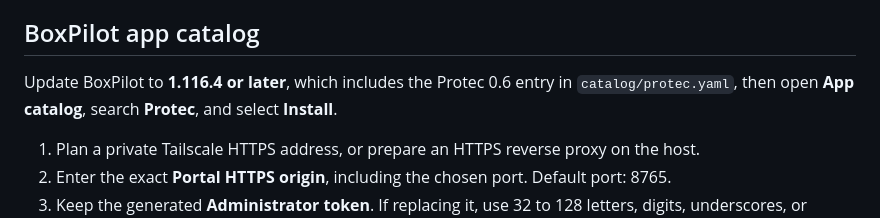
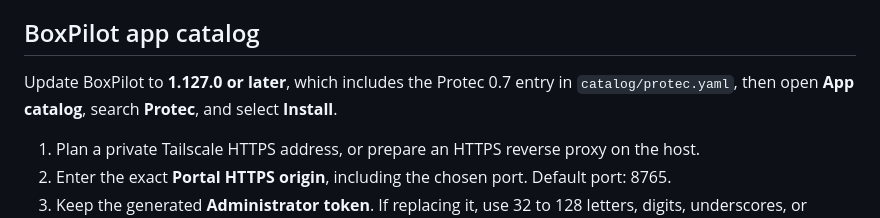
Before and after one commit to AES256Afro/Protec, a Markdown page: docs/DEPLOYMENT.md, the part around the change. Drawn GitHub-style.

```diff
--- a/docs/DEPLOYMENT.md
+++ b/docs/DEPLOYMENT.md
@@ -37,7 +37,7 @@ The default image runs as UID/GID `10001:10001`. Compose uses a named persistent
 
 ## BoxPilot app catalog
 
-Update BoxPilot to **1.116.4 or later**, which includes the Protec 0.6 entry in `catalog/protec.yaml`, then open **App catalog**, search **Protec**, and select **Install**.
+Update BoxPilot to **1.127.0 or later**, which includes the Protec 0.7 entry in `catalog/protec.yaml`, then open **App catalog**, search **Protec**, and select **Install**.
 
 1. Plan a private Tailscale HTTPS address, or prepare an HTTPS reverse proxy on the host.
 2. Enter the exact **Portal HTTPS origin**, including the chosen port. Default port: 8765.
```
Also changed, not shown: docs/WORK_SESSION.md (+7 -0 lines).
